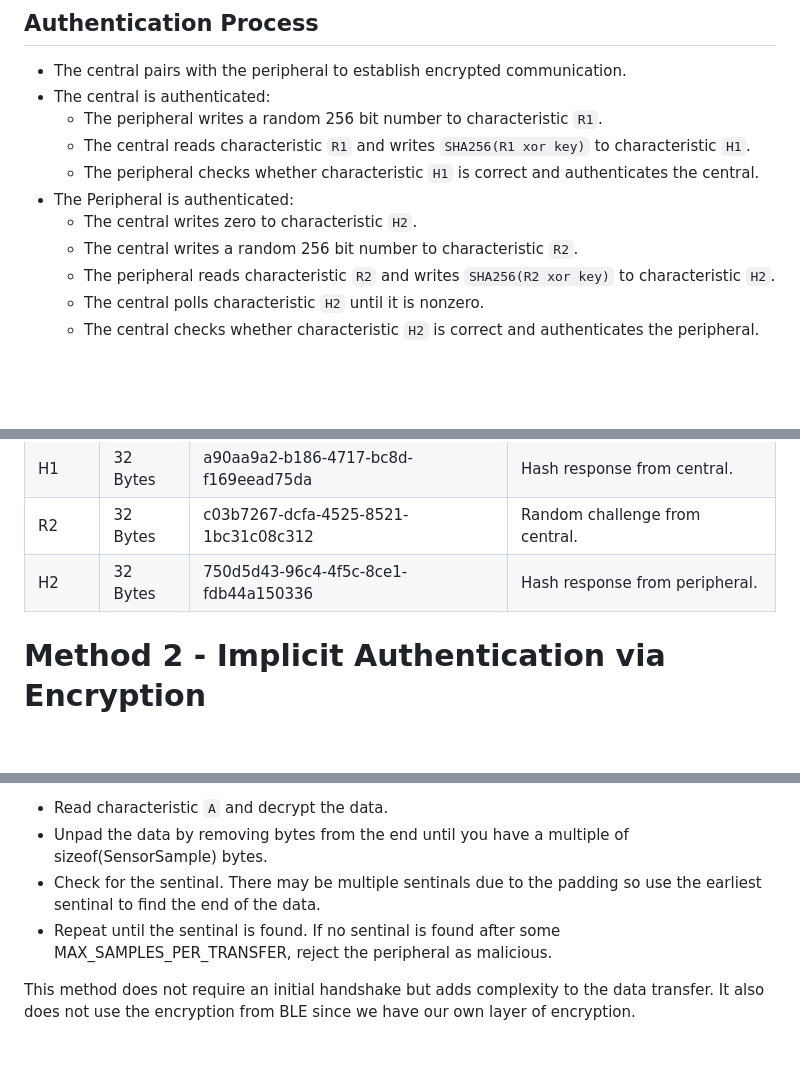
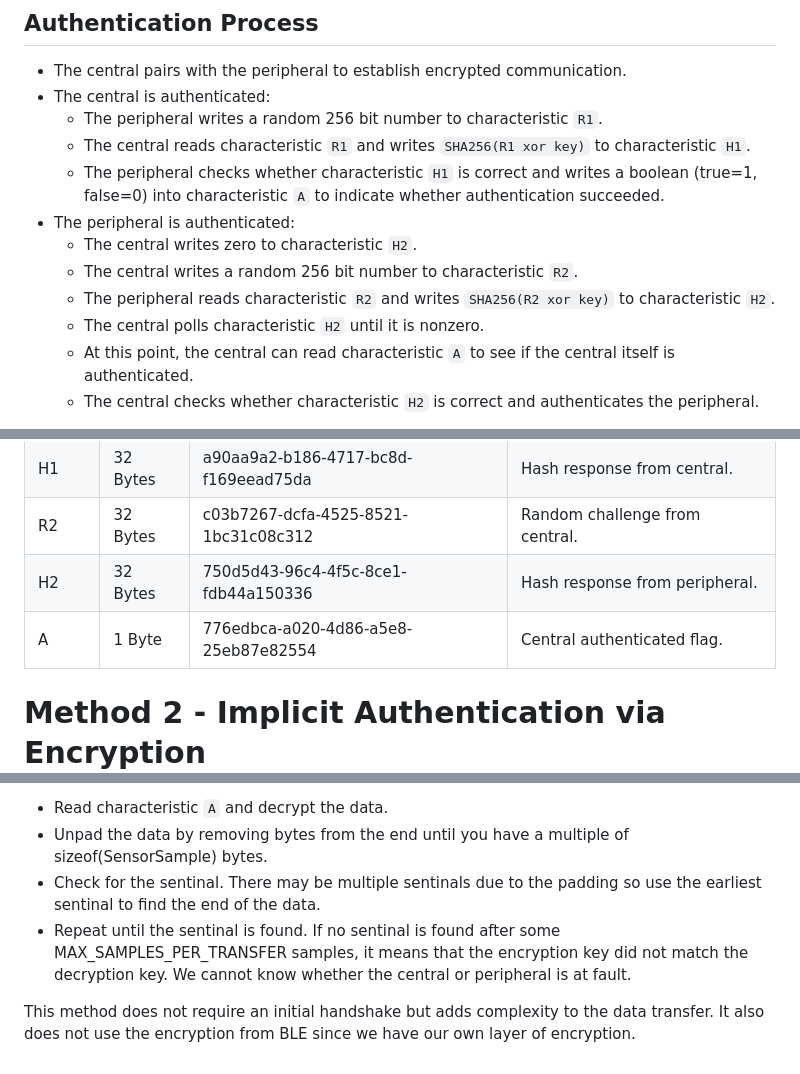
Before and after one commit to uoa-compsci399-s1-2024/capstone-project-2024-s1-team-14-neox, a Markdown page: hardware/ble_authentication.md, 3 parts joined by grey strips. Drawn GitHub-style; blank space fills up the shorter version.

Commit message:
Hardware - Add central authentication success flag

```diff
--- a/hardware/ble_authentication.md
+++ b/hardware/ble_authentication.md
@@ -18,12 +18,14 @@ character array padded with 22 zero bytes at the end to give a 256 bit key.
 - The central is authenticated:
   - The peripheral writes a random 256 bit number to characteristic `R1`.
   - The central reads characteristic `R1` and writes `SHA256(R1 xor key)` to characteristic `H1`.
-  - The peripheral checks whether characteristic `H1` is correct and authenticates the central.
-- The Peripheral is authenticated:
+  - The peripheral checks whether characteristic `H1` is correct and writes a boolean (true=1, false=0)
+    into characteristic `A` to indicate whether authentication succeeded.
+- The peripheral is authenticated:
   - The central writes zero to characteristic `H2`.
   - The central writes a random 256 bit number to characteristic `R2`.
   - The peripheral reads characteristic `R2` and writes `SHA256(R2 xor key)` to characteristic `H2`.
   - The central polls characteristic `H2` until it is nonzero.
+  - At this point, the central can read characteristic `A` to see if the central itself is authenticated.
   - The central checks whether characteristic `H2` is correct and authenticates the peripheral.
 
 The central must be authenticated before the peripheral so that the peripheral
@@ -40,6 +42,7 @@ This method concentrates the complexity in the initial handshake and requires BL
 | H1 | 32 Bytes | a90aa9a2-b186-4717-bc8d-f169eead75da | Hash response from central. |
 | R2 | 32 Bytes | c03b7267-dcfa-4525-8521-1bc31c08c312 | Random challenge from central. |
 | H2 | 32 Bytes | 750d5d43-96c4-4f5c-8ce1-fdb44a150336 | Hash response from peripheral. |
+| A  | 1 Byte   | 776edbca-a020-4d86-a5e8-25eb87e82554 | Central authenticated flag. |
 
 # Method 2 - Implicit Authentication via Encryption
 
@@ -72,8 +75,9 @@ The process to decrypt the sensor data stream from characteristic `A` is:
 - Unpad the data by removing bytes from the end until you have a multiple of sizeof(SensorSample) bytes.
 - Check for the sentinal. There may be multiple sentinals due to the padding so use the earliest
   sentinal to find the end of the data.
-- Repeat until the sentinal is found. If no sentinal is found after some MAX_SAMPLES_PER_TRANSFER,
-  reject the peripheral as malicious.
+- Repeat until the sentinal is found. If no sentinal is found after some MAX_SAMPLES_PER_TRANSFER
+  samples, it means that the encryption key did not match the decryption key. We cannot know whether
+  the central or peripheral is at fault.
 
 This method does not require an initial handshake but adds complexity to the data transfer.
 It also does not use the encryption from BLE since we have our own layer of encryption.
```
